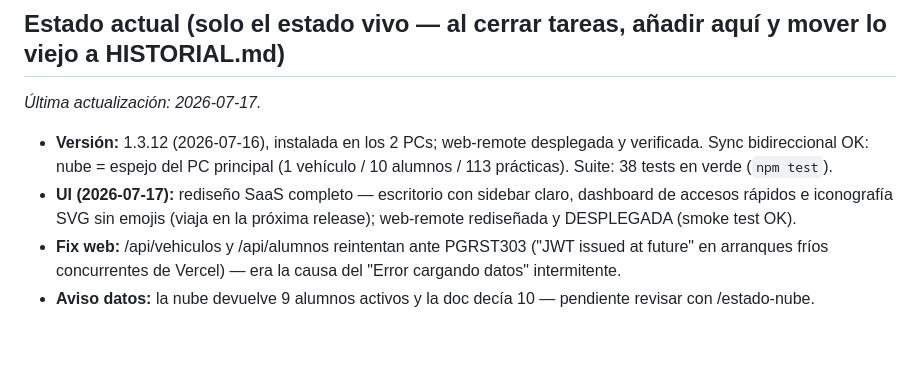
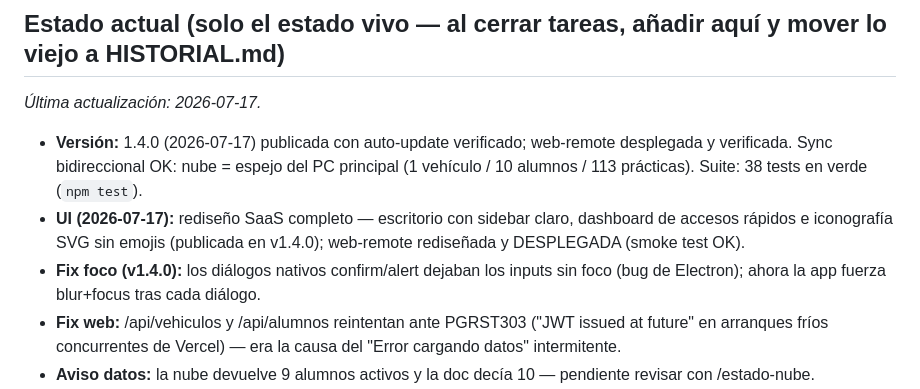
Before and after one commit to danixp3/kmalumnos, a Markdown page: CLAUDE.md, the part around the change. GitHub-like rendering; blank space fills up the shorter version.

Commit message:
docs: cierre release v1.4.0 en CLAUDE.md

```diff
--- a/CLAUDE.md
+++ b/CLAUDE.md
@@ -44,8 +44,9 @@ HISTORIAL.md  → historial de tareas cerradas (leer solo si hace falta contexto
 ## Estado actual (solo el estado vivo — al cerrar tareas, añadir aquí y mover lo viejo a HISTORIAL.md)
 _Última actualización: 2026-07-17._
 
-- **Versión:** 1.3.12 (2026-07-16), instalada en los 2 PCs; web-remote desplegada y verificada. Sync bidireccional OK: nube = espejo del PC principal (1 vehículo / 10 alumnos / 113 prácticas). Suite: 38 tests en verde (`npm test`).
-- **UI (2026-07-17):** rediseño SaaS completo — escritorio con sidebar claro, dashboard de accesos rápidos e iconografía SVG sin emojis (viaja en la próxima release); web-remote rediseñada y DESPLEGADA (smoke test OK).
+- **Versión:** 1.4.0 (2026-07-17) publicada con auto-update verificado; web-remote desplegada y verificada. Sync bidireccional OK: nube = espejo del PC principal (1 vehículo / 10 alumnos / 113 prácticas). Suite: 38 tests en verde (`npm test`).
+- **UI (2026-07-17):** rediseño SaaS completo — escritorio con sidebar claro, dashboard de accesos rápidos e iconografía SVG sin emojis (publicada en v1.4.0); web-remote rediseñada y DESPLEGADA (smoke test OK).
+- **Fix foco (v1.4.0):** los diálogos nativos confirm/alert dejaban los inputs sin foco (bug de Electron); ahora la app fuerza blur+focus tras cada diálogo.
 - **Fix web:** /api/vehiculos y /api/alumnos reintentan ante PGRST303 ("JWT issued at future" en arranques fríos concurrentes de Vercel) — era la causa del "Error cargando datos" intermitente.
 - **Aviso datos:** la nube devuelve 9 alumnos activos y la doc decía 10 — pendiente revisar con /estado-nube.
 - **Skills del proyecto** (`.claude/skills/`, usarlas siempre que aplique en vez de rehacer el proceso a mano): `/publicar-release` (release completa verificada), `/desplegar-web` (deploy Vercel por API), `/diagnostico-sync` (runbook de discrepancias de datos), `/preparar-cambio` (arranque de tarea con mapa condensado), `/cerrar-tarea` (ritual de cierre), `/estado-nube` (chequeo rápido local vs nube), `/cambiar-web` (desarrollo de web-remote con mapa + smoke test), `/cambiar-app` (desarrollo de escritorio: anclas + receta punta a punta + tests), `/mejorar-ui` (rediseño iterativo de las dos interfaces).
```
